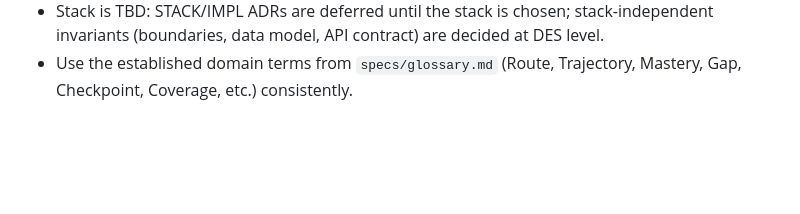
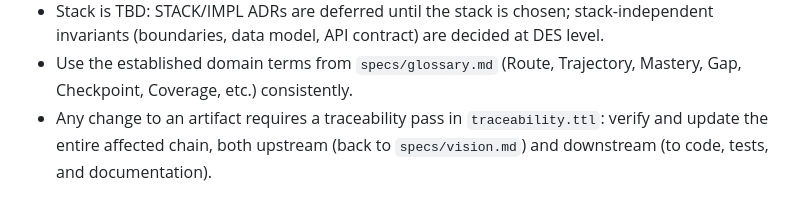
Before and after one commit to n-marusov/vedo-edutrack, a Markdown page: .ai-factory/RULES.md, the part around the change. Drawn GitHub-style; blank space fills up the shorter version.

Commit message:
docs: Any change to an artifact requires a traceability

```diff
--- a/.ai-factory/RULES.md
+++ b/.ai-factory/RULES.md
@@ -33,3 +33,4 @@
 - Route computation is deterministic; LLM output (stories, project ideas, assessment items) is generated with validation.
 - Stack is TBD: STACK/IMPL ADRs are deferred until the stack is chosen; stack-independent invariants (boundaries, data model, API contract) are decided at DES level.
 - Use the established domain terms from `specs/glossary.md` (Route, Trajectory, Mastery, Gap, Checkpoint, Coverage, etc.) consistently.
+- Any change to an artifact requires a traceability pass in `traceability.ttl`: verify and update the entire affected chain, both upstream (back to `specs/vision.md`) and downstream (to code, tests, and documentation).
```
Also changed, not shown: .ai-factory/plans/m0-0-requirements-baseline.md (added, +420 -0 lines).
